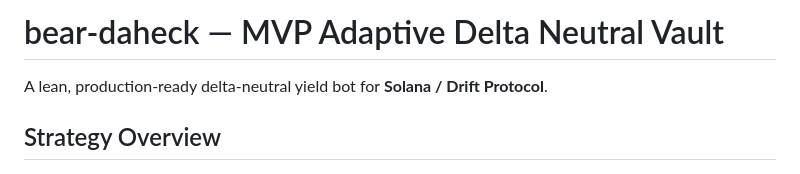
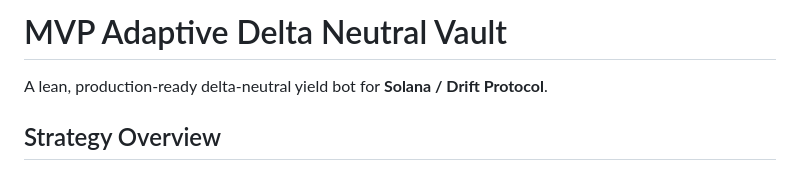
Before and after one commit to pr4shxnt/bear-daheck, a Markdown page: README.md, the part around the change. Drawn GitHub-style.

```diff
--- a/README.md
+++ b/README.md
@@ -1,4 +1,4 @@
-# bear-daheck — MVP Adaptive Delta Neutral Vault
+# MVP Adaptive Delta Neutral Vault
 
 A lean, production-ready delta-neutral yield bot for **Solana / Drift Protocol**.
 
```
